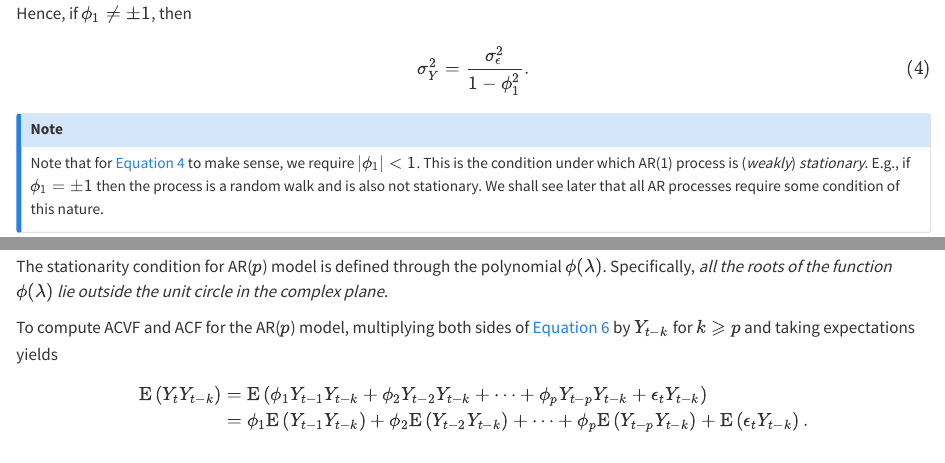
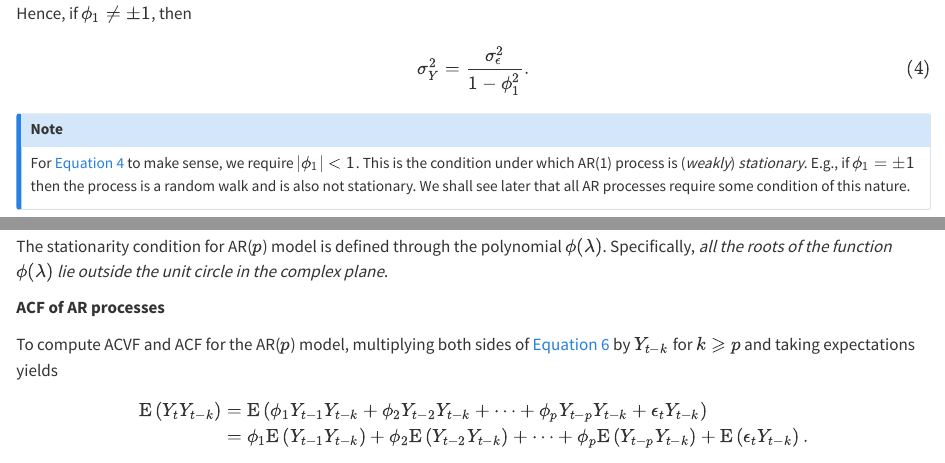
Before and after one commit to vlyubchich/tsar, a Quarto document (l04_arma.qmd): the page in a window 1100 px wide, from 4360 px down, and a second part further down, joined at a grey line. Rendered offline with R 4.5, knitr and Pandoc in place of Quarto, with nearby package versions.

Commit message:
Update l04_arma.qmd

```diff
--- a/l04_arma.qmd
+++ b/l04_arma.qmd
@@ -247,7 +247,7 @@ $$
 $${#eq-ar1var}
 
 ::: {.callout-note}
-Note that for @eq-ar1var to make sense, we require $|\phi_{1}| < 1$.
+For @eq-ar1var to make sense, we require $|\phi_{1}| < 1$.
 This is the condition under which AR(1) process is (*weakly*) *stationary*.
 E.g., if $\phi_{1} = \pm 1$ then the process is a random walk and is also not stationary.
 We shall see later that all AR processes require some condition of this nature.
@@ -323,9 +323,10 @@ $$
 $$
 where $\phi(\lambda)$ is the polynomial $\phi(\lambda) = 1 - \phi_{1} \lambda - \phi_{2} \lambda^{2} - \dots - \phi_{p} \lambda^{p}$.
 
-
 The stationarity condition for AR($p$) model is defined through the polynomial $\phi(\lambda)$.
 Specifically, *all the roots of the function $\phi(\lambda)$ lie outside the unit circle in the complex plane*.
+
+**ACF of AR processes**
 
 To compute ACVF and ACF for the AR($p$) model, multiplying both sides of @eq-ARp by $Y_{t - k}$ for $k \geqslant p$ and taking expectations yields
 $$
```
